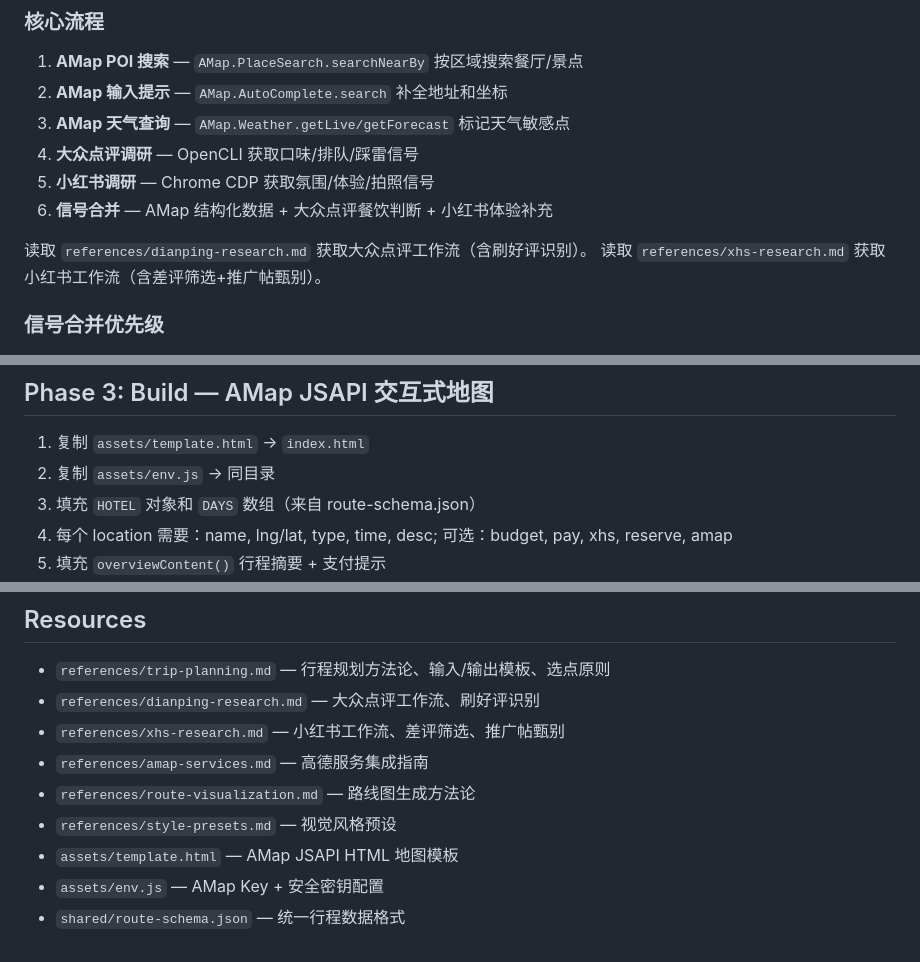
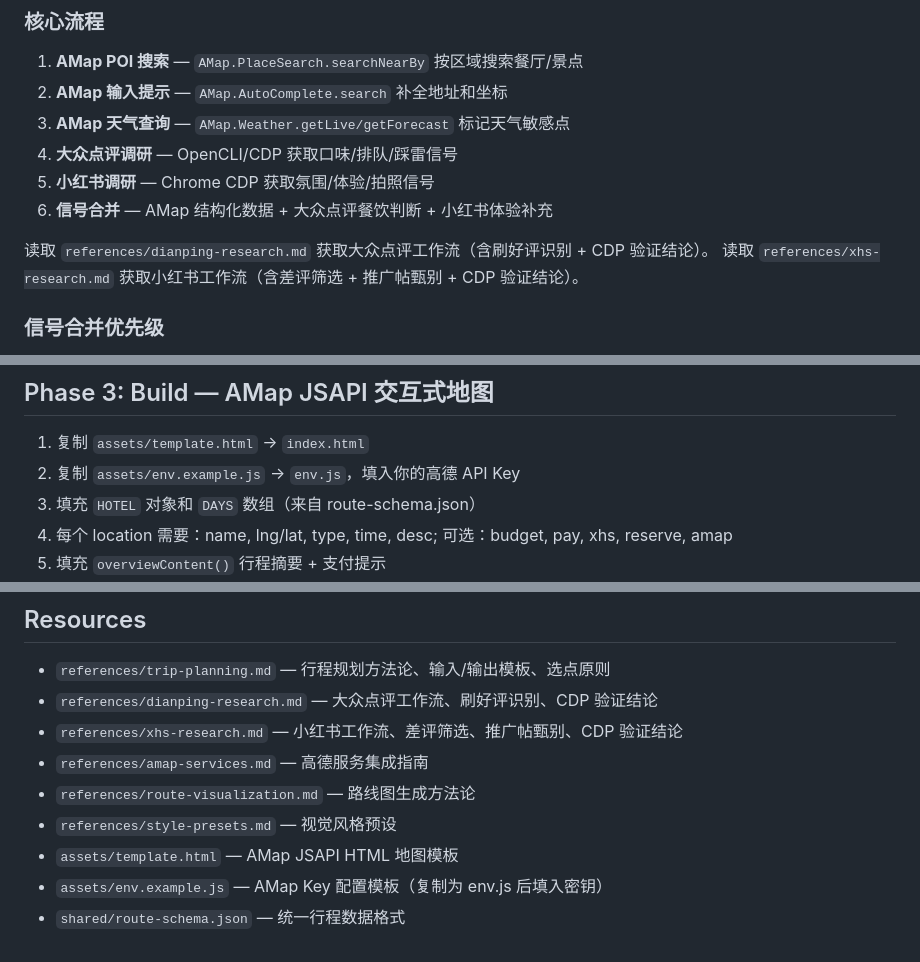
Before and after one commit to legend1607/travelassisstant, a Markdown page: SKILL.md, 3 parts joined by grey strips. Rendered like a GitHub page.

Commit message:
docs: 更新 SKILL.md 引用 env.example.js + 添加 CDP 验证结论引用

```diff
--- a/SKILL.md
+++ b/SKILL.md
@@ -76,12 +76,12 @@ Phase 1 产出 `shared/route-schema.json`，Phase 3 和 Phase 4 共用。行程
 1. **AMap POI 搜索** — `AMap.PlaceSearch.searchNearBy` 按区域搜索餐厅/景点
 2. **AMap 输入提示** — `AMap.AutoComplete.search` 补全地址和坐标
 3. **AMap 天气查询** — `AMap.Weather.getLive/getForecast` 标记天气敏感点
-4. **大众点评调研** — OpenCLI 获取口味/排队/踩雷信号
+4. **大众点评调研** — OpenCLI/CDP 获取口味/排队/踩雷信号
 5. **小红书调研** — Chrome CDP 获取氛围/体验/拍照信号
 6. **信号合并** — AMap 结构化数据 + 大众点评餐饮判断 + 小红书体验补充
 
-读取 `references/dianping-research.md` 获取大众点评工作流（含刷好评识别）。
-读取 `references/xhs-research.md` 获取小红书工作流（含差评筛选+推广帖甄别）。
+读取 `references/dianping-research.md` 获取大众点评工作流（含刷好评识别 + CDP 验证结论）。
+读取 `references/xhs-research.md` 获取小红书工作流（含差评筛选 + 推广帖甄别 + CDP 验证结论）。
 
 ### 信号合并优先级
 
@@ -96,7 +96,7 @@ Phase 1 产出 `shared/route-schema.json`，Phase 3 和 Phase 4 共用。行程
 ## Phase 3: Build — AMap JSAPI 交互式地图
 
 1. 复制 `assets/template.html` → `index.html`
-2. 复制 `assets/env.js` → 同目录
+2. 复制 `assets/env.example.js` → `env.js`，填入你的高德 API Key
 3. 填充 `HOTEL` 对象和 `DAYS` 数组（来自 route-schema.json）
 4. 每个 location 需要：name, lng/lat, type, time, desc; 可选：budget, pay, xhs, reserve, amap
 5. 填充 `overviewContent()` 行程摘要 + 支付提示
@@ -136,11 +136,11 @@ gh repo create REPO --public --source=. --push
 ## Resources
 
 - `references/trip-planning.md` — 行程规划方法论、输入/输出模板、选点原则
-- `references/dianping-research.md` — 大众点评工作流、刷好评识别
-- `references/xhs-research.md` — 小红书工作流、差评筛选、推广帖甄别
+- `references/dianping-research.md` — 大众点评工作流、刷好评识别、CDP 验证结论
+- `references/xhs-research.md` — 小红书工作流、差评筛选、推广帖甄别、CDP 验证结论
 - `references/amap-services.md` — 高德服务集成指南
 - `references/route-visualization.md` — 路线图生成方法论
 - `references/style-presets.md` — 视觉风格预设
 - `assets/template.html` — AMap JSAPI HTML 地图模板
-- `assets/env.js` — AMap Key + 安全密钥配置
+- `assets/env.example.js` — AMap Key 配置模板（复制为 env.js 后填入密钥）
 - `shared/route-schema.json` — 统一行程数据格式
```
